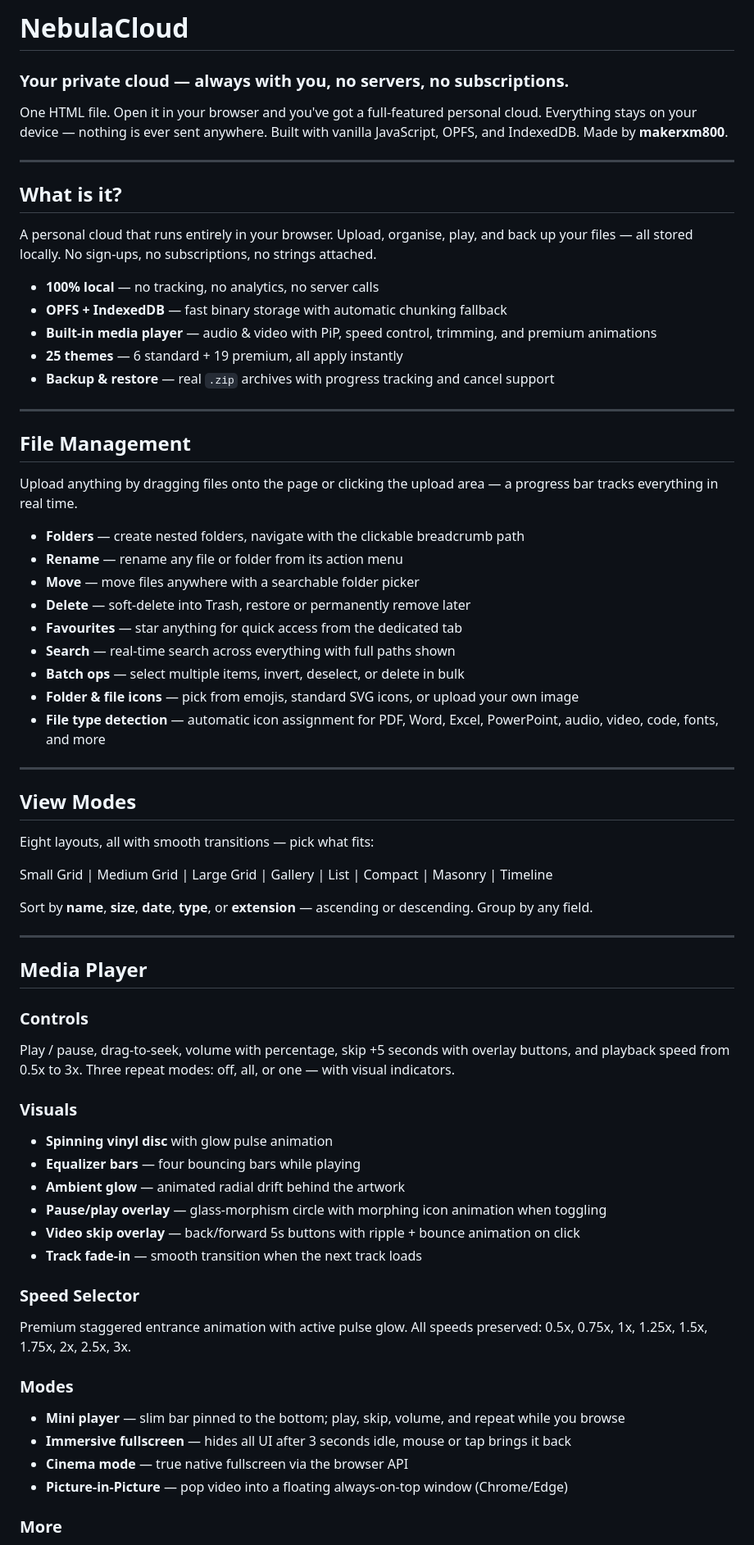
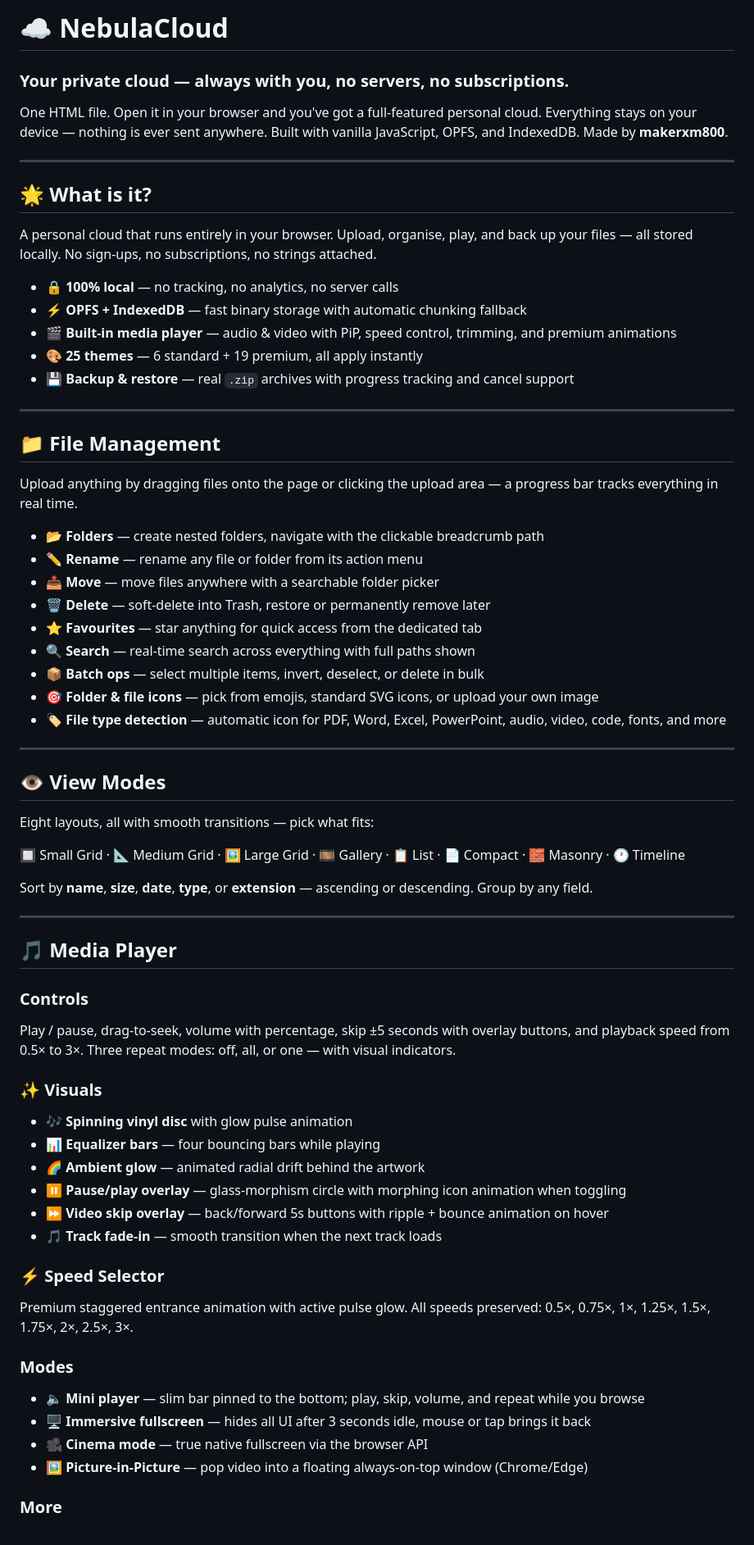
Before and after one commit to Makerxm800/NebulaDrive, a Markdown page: README.md, the part around one of its changes. Shown at 82% size. Rendered like a GitHub page.

Commit message:
Update README.md
Sorry addded back emoji i forget to say for my AI to add back emohi thats it

```diff
--- a/README.md
+++ b/README.md
@@ -1,4 +1,4 @@
-# NebulaCloud
+# ☁️ NebulaCloud
 
 ### Your private cloud — always with you, no servers, no subscriptions.
 
@@ -6,69 +6,69 @@ One HTML file. Open it in your browser and you've got a full-featured personal c
 
 ---
 
-## What is it?
+## 🌟 What is it?
 
 A personal cloud that runs entirely in your browser. Upload, organise, play, and back up your files — all stored locally. No sign-ups, no subscriptions, no strings attached.
 
-- **100% local** — no tracking, no analytics, no server calls
-- **OPFS + IndexedDB** — fast binary storage with automatic chunking fallback
-- **Built-in media player** — audio & video with PiP, speed control, trimming, and premium animations
-- **25 themes** — 6 standard + 19 premium, all apply instantly
-- **Backup & restore** — real `.zip` archives with progress tracking and cancel support
+- 🔒 **100% local** — no tracking, no analytics, no server calls
+- ⚡ **OPFS + IndexedDB** — fast binary storage with automatic chunking fallback
+- 🎬 **Built-in media player** — audio & video with PiP, speed control, trimming, and premium animations
+- 🎨 **25 themes** — 6 standard + 19 premium, all apply instantly
+- 💾 **Backup & restore** — real `.zip` archives with progress tracking and cancel support
 
 ---
 
-## File Management
+## 📁 File Management
 
 Upload anything by dragging files onto the page or clicking the upload area — a progress bar tracks everything in real time.
 
-- **Folders** — create nested folders, navigate with the clickable breadcrumb path
-- **Rename** — rename any file or folder from its action menu
-- **Move** — move files anywhere with a searchable folder picker
-- **Delete** — soft-delete into Trash, restore or permanently remove later
-- **Favourites** — star anything for quick access from the dedicated tab
-- **Search** — real-time search across everything with full paths shown
-- **Batch ops** — select multiple items, invert, deselect, or delete in bulk
-- **Folder & file icons** — pick from emojis, standard SVG icons, or upload your own image
-- **File type detection** — automatic icon assignment for PDF, Word, Excel, PowerPoint, audio, video, code, fonts, and more
+- 📂 **Folders** — create nested folders, navigate with the clickable breadcrumb path
+- ✏️ **Rename** — rename any file or folder from its action menu
+- 📤 **Move** — move files anywhere with a searchable folder picker
+- 🗑️ **Delete** — soft-delete into Trash, restore or permanently remove later
+- ⭐ **Favourites** — star anything for quick access from the dedicated tab
+- 🔍 **Search** — real-time search across everything with full paths shown
+- 📦 **Batch ops** — select multiple items, invert, deselect, or delete in bulk
+- 🎯 **Folder & file icons** — pick from emojis, standard SVG icons, or upload your own image
+- 🏷️ **File type detection** — automatic icon for PDF, Word, Excel, PowerPoint, audio, video, code, fonts, and more
 
 ---
 
-## View Modes
+## 👁️ View Modes
 
 Eight layouts, all with smooth transitions — pick what fits:
 
-Small Grid | Medium Grid | Large Grid | Gallery | List | Compact | Masonry | Timeline
+🔲 Small Grid · 📐 Medium Grid · 🖼️ Large Grid · 🎞️ Gallery · 📋 List · 📄 Compact · 🧱 Masonry · 🕐 Timeline
 
 Sort by **name**, **size**, **date**, **type**, or **extension** — ascending or descending. Group by any field.
 
 ---
 
-## Media Player
+## 🎵 Media Player
 
 ### Controls
 
-Play / pause, drag-to-seek, volume with percentage, skip +5 seconds with overlay buttons, and playback speed from 0.5x to 3x. Three repeat modes: off, all, or one — with visual indicators.
+Play / pause, drag-to-seek, volume with percentage, skip ±5 seconds with overlay buttons, and playback speed from 0.5× to 3×. Three repeat modes: off, all, or one — with visual indicators.
 
-### Visuals
+### ✨ Visuals
 
-- **Spinning vinyl disc** with glow pulse animation
-- **Equalizer bars** — four bouncing bars while playing
-- **Ambient glow** — animated radial drift behind the artwork
-- **Pause/play overlay** — glass-morphism circle with morphing icon animation when toggling
-- **Video skip overlay** — back/forward 5s buttons with ripple + bounce animation on click
-- **Track fade-in** — smooth transition when the next track loads
+- 🎶 **Spinning vinyl disc** with glow pulse animation
+- 📊 **Equalizer bars** — four bouncing bars while playing
+- 🌈 **Ambient glow** — animated radial drift behind the artwork
+- ⏸️ **Pause/play overlay** — glass-morphism circle with morphing icon animation when toggling
+- ⏩ **Video skip overlay** — back/forward 5s buttons with ripple + bounce animation on hover
+- 🎵 **Track fade-in** — smooth transition when the next track loads
 
-### Speed Selector
+### ⚡ Speed Selector
 
-Premium staggered entrance animation with active pulse glow. All speeds preserved: 0.5x, 0.75x, 1x, 1.25x, 1.5x, 1.75x, 2x, 2.5x, 3x.
+Premium staggered entrance animation with active pulse glow. All speeds preserved: 0.5×, 0.75×, 1×, 1.25×, 1.5×, 1.75×, 2×, 2.5×, 3×.
 
 ### Modes
 
-- **Mini player** — slim bar pinned to the bottom; play, skip, volume, and repeat while you browse
-- **Immersive fullscreen** — hides all UI after 3 seconds idle, mouse or tap brings it back
-- **Cinema mode** — true native fullscreen via the browser API
-- **Picture-in-Picture** — pop video into a floating always-on-top window (Chrome/Edge)
+- 🔈 **Mini player** — slim bar pinned to the bottom; play, skip, volume, and repeat while you browse
+- 🖥️ **Immersive fullscreen** — hides all UI after 3 seconds idle, mouse or tap brings it back
+- 🎥 **Cinema mode** — true native fullscreen via the browser API
+- 🖼️ **Picture-in-Picture** — pop video into a floating always-on-top window (Chrome/Edge)
 
 ### More
 
```
Also changed, not shown: other parts of README.md (+50 -50 lines).
